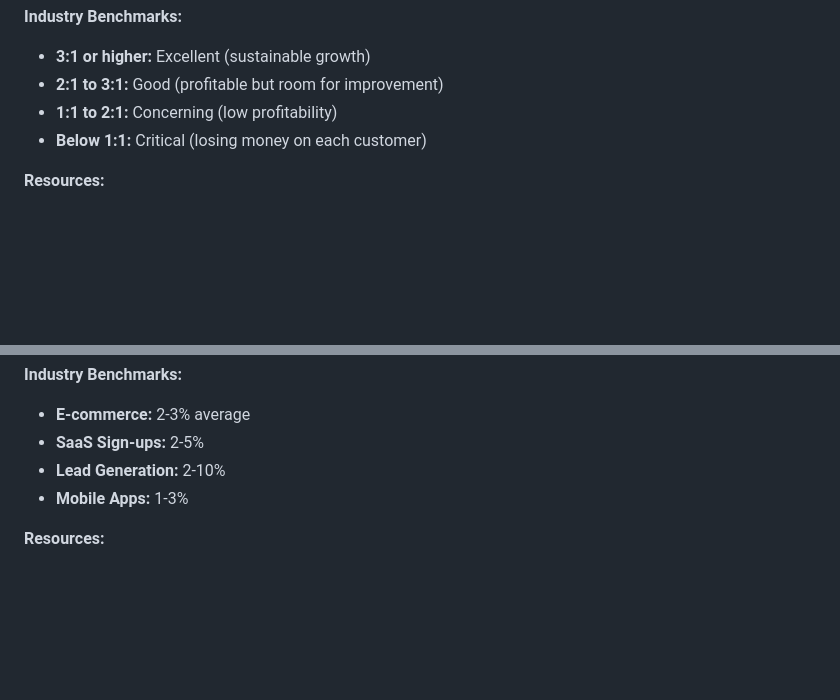
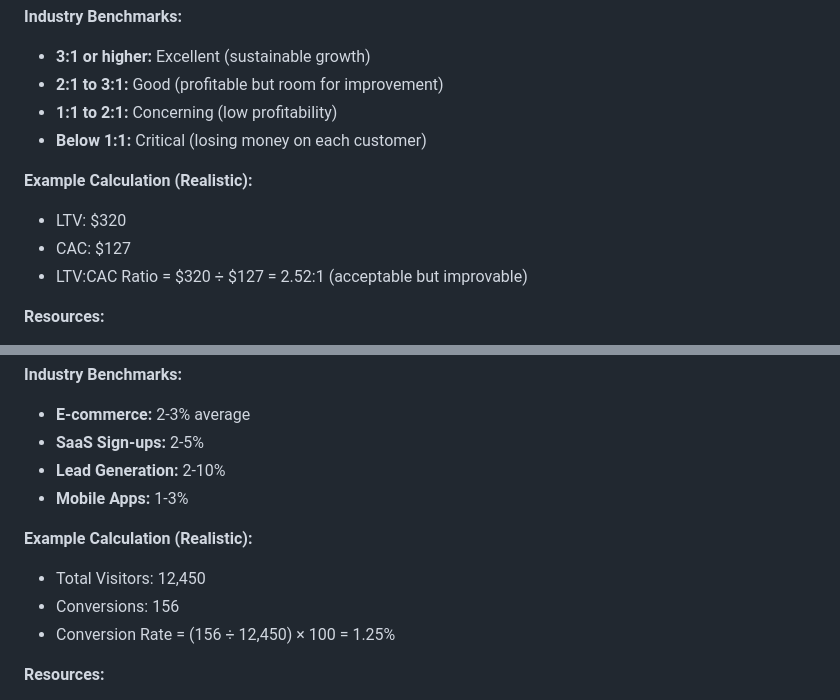
Before and after one commit to safinayah/startup-analytics-tutorial, a Markdown page: GA_METRICS_GUIDE.md, 2 parts joined by grey strips. Rendered like a GitHub page; blank space fills up the shorter version.

```diff
--- a/GA_METRICS_GUIDE.md
+++ b/GA_METRICS_GUIDE.md
@@ -106,6 +112,11 @@ LTV:CAC Ratio = Customer Lifetime Value ÷ Customer Acquisition Cost
 - **1:1 to 2:1:** Concerning (low profitability)
 - **Below 1:1:** Critical (losing money on each customer)
 
+**Example Calculation (Realistic):**
+- LTV: $320
+- CAC: $127
+- LTV:CAC Ratio = $320 ÷ $127 = 2.52:1 (acceptable but improvable)
+
 **Resources:**
 - [LTV:CAC Ratio Analysis](https://www.klipfolio.com/resources/articles/what-is-ltv-cac-ratio)
 - [Unit Economics for Startups](https://a16z.com/2015/08/21/16-metrics/)
@@ -169,6 +180,11 @@ Conversion Rate = (Conversions ÷ Total Visitors) × 100
 - **Lead Generation:** 2-10%
 - **Mobile Apps:** 1-3%
 
+**Example Calculation (Realistic):**
+- Total Visitors: 12,450
+- Conversions: 156
+- Conversion Rate = (156 ÷ 12,450) × 100 = 1.25%
+
 **Resources:**
 - [Conversion Rate Optimization](https://blog.hubspot.com/marketing/conversion-rate-optimization)
 - [GA4 Conversion Tracking](https://support.google.com/analytics/answer/9267568)
```
Also changed, not shown: other parts of GA_METRICS_GUIDE.md (+38 -0 lines), README.md (+27 -1 lines).
